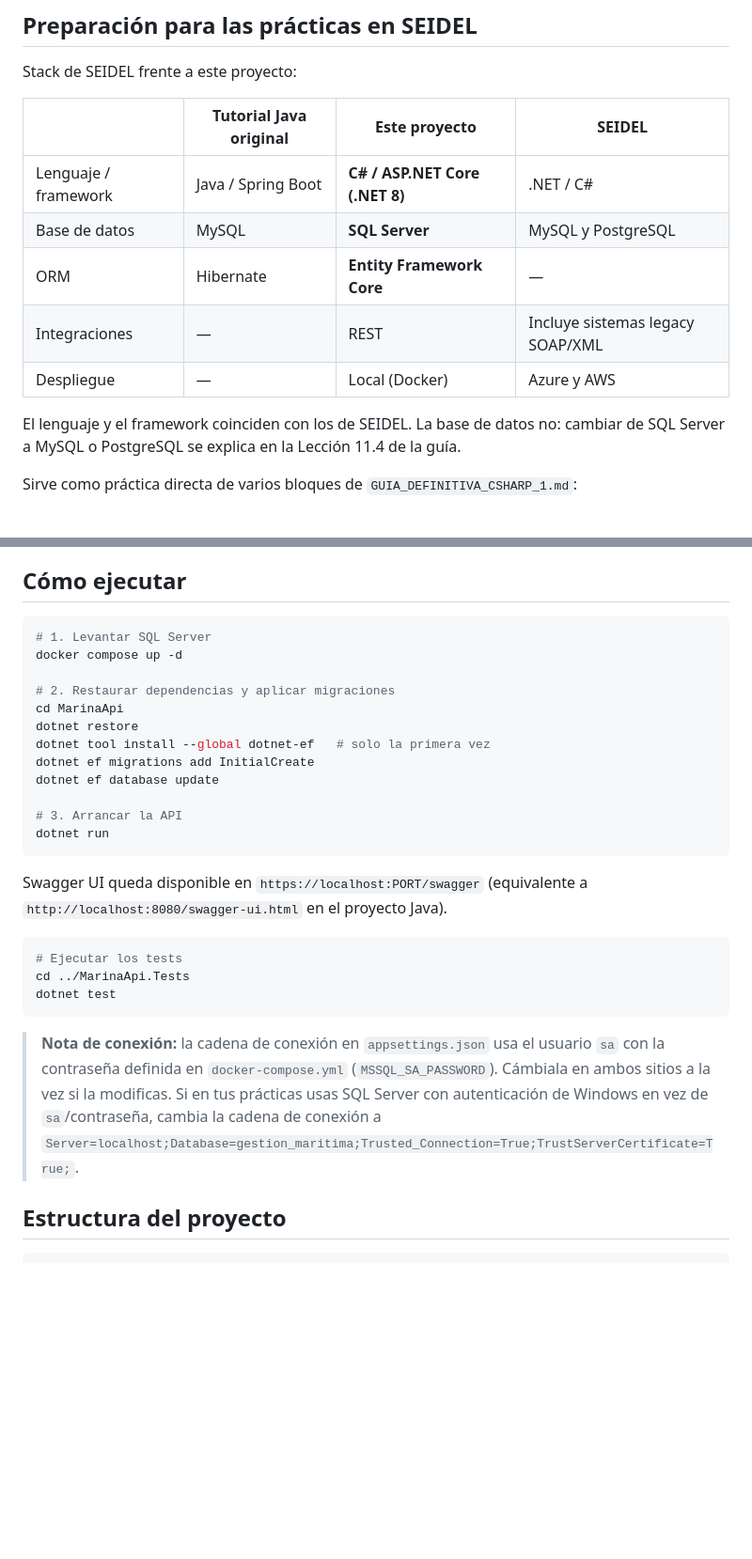
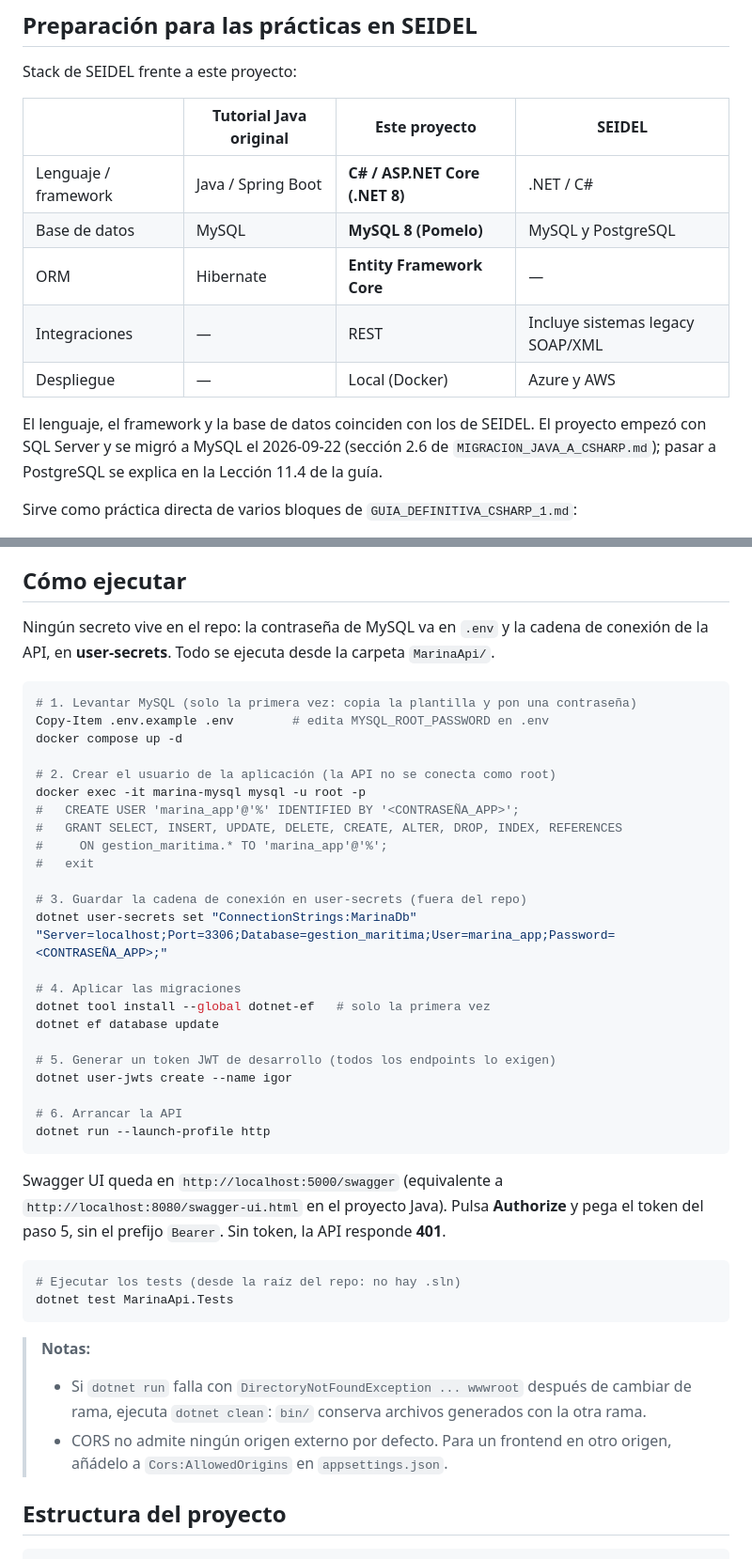
Before and after one commit to IgorDAM/Proyecto_CSharp, a Markdown page: MarinaApi/README.md, 2 parts joined by grey strips. Shown at 94% size. Rendered like a GitHub page; blank space fills up the shorter version.

Commit message:
docs: README con el arranque tras la corrección de seguridad
MySQL con .env, usuario marina_app, cadena de conexión en user-secrets,
token de dotnet user-jwts para Swagger y la nota de dotnet clean al
cambiar de rama. La tabla del stack ya dice MySQL en vez de SQL Server.

Co-Authored-By: Claude Opus 5.5 <noreply@anthropic.com>
Claude-Session: https://claude.ai/code/session_01K4gscCVncTRiV87HofUL8u

````diff
--- a/MarinaApi/README.md
+++ b/MarinaApi/README.md
@@ -12,13 +12,15 @@ Stack de SEIDEL frente a este proyecto:
 | | Tutorial Java original | Este proyecto | SEIDEL |
 |---|---|---|---|
 | Lenguaje / framework | Java / Spring Boot | **C# / ASP.NET Core (.NET 8)** | .NET / C# |
-| Base de datos | MySQL | **SQL Server** | MySQL y PostgreSQL |
+| Base de datos | MySQL | **MySQL 8 (Pomelo)** | MySQL y PostgreSQL |
 | ORM | Hibernate | **Entity Framework Core** | — |
 | Integraciones | — | REST | Incluye sistemas legacy SOAP/XML |
 | Despliegue | — | Local (Docker) | Azure y AWS |
 
-El lenguaje y el framework coinciden con los de SEIDEL. La base de datos no:
-cambiar de SQL Server a MySQL o PostgreSQL se explica en la Lección 11.4 de la guía.
+El lenguaje, el framework y la base de datos coinciden con los de SEIDEL. El
+proyecto empezó con SQL Server y se migró a MySQL el 2026-09-22 (sección 2.6 de
+`MIGRACION_JAVA_A_CSHARP.md`); pasar a PostgreSQL se explica en la Lección 11.4
+de la guía.
 
 Sirve como práctica directa de varios bloques de `GUIA_DEFINITIVA_CSHARP_1.md`:
 - **Lección 6** (Patrones de Diseño: Repository, DI, Factory) → `Repositories/` y `Services/`
@@ -29,36 +31,52 @@ Sirve como práctica directa de varios bloques de `GUIA_DEFINITIVA_CSHARP_1.md`:
 
 ## Cómo ejecutar
 
-```bash
-# 1. Levantar SQL Server
+Ningún secreto vive en el repo: la contraseña de MySQL va en `.env` y la cadena
+de conexión de la API, en **user-secrets**. Todo se ejecuta desde la carpeta
+`MarinaApi/`.
+
+```powershell
+# 1. Levantar MySQL (solo la primera vez: copia la plantilla y pon una contraseña)
+Copy-Item .env.example .env        # edita MYSQL_ROOT_PASSWORD en .env
 docker compose up -d
 
-# 2. Restaurar dependencias y aplicar migraciones
-cd MarinaApi
-dotnet restore
+# 2. Crear el usuario de la aplicación (la API no se conecta como root)
+docker exec -it marina-mysql mysql -u root -p
+#   CREATE USER 'marina_app'@'%' IDENTIFIED BY '<CONTRASEÑA_APP>';
+#   GRANT SELECT, INSERT, UPDATE, DELETE, CREATE, ALTER, DROP, INDEX, REFERENCES
+#     ON gestion_maritima.* TO 'marina_app'@'%';
+#   exit
+
+# 3. Guardar la cadena de conexión en user-secrets (fuera del repo)
+dotnet user-secrets set "ConnectionStrings:MarinaDb" "Server=localhost;Port=3306;Database=gestion_maritima;User=marina_app;Password=<CONTRASEÑA_APP>;"
+
+# 4. Aplicar las migraciones
 dotnet tool install --global dotnet-ef   # solo la primera vez
-dotnet ef migrations add InitialCreate
 dotnet ef database update
 
-# 3. Arrancar la API
-dotnet run
+# 5. Generar un token JWT de desarrollo (todos los endpoints lo exigen)
+dotnet user-jwts create --name igor
+
+# 6. Arrancar la API
+dotnet run --launch-profile http
 ```
 
-Swagger UI queda disponible en `https://localhost:PORT/swagger` (equivalente
-a `http://localhost:8080/swagger-ui.html` en el proyecto Java).
+Swagger UI queda en `http://localhost:5000/swagger` (equivalente a
+`http://localhost:8080/swagger-ui.html` en el proyecto Java). Pulsa
+**Authorize** y pega el token del paso 5, sin el prefijo `Bearer`. Sin token,
+la API responde **401**.
 
-```bash
-# Ejecutar los tests
-cd ../MarinaApi.Tests
-dotnet test
+```powershell
+# Ejecutar los tests (desde la raíz del repo: no hay .sln)
+dotnet test MarinaApi.Tests
 ```
 
-> **Nota de conexión:** la cadena de conexión en `appsettings.json` usa el
-> usuario `sa` con la contraseña definida en `docker-compose.yml`
-> (`MSSQL_SA_PASSWORD`). Cámbiala en ambos sitios a la vez si la modificas.
-> Si en tus prácticas usas SQL Server con autenticación de Windows en vez de
-> `sa`/contraseña, cambia la cadena de conexión a
-> `Server=localhost;Database=gestion_maritima;Trusted_Connection=True;TrustServerCertificate=True;`.
+> **Notas:**
+> - Si `dotnet run` falla con `DirectoryNotFoundException ... wwwroot` después
+>   de cambiar de rama, ejecuta `dotnet clean`: `bin/` conserva archivos
+>   generados con la otra rama.
+> - CORS no admite ningún origen externo por defecto. Para un frontend en otro
+>   origen, añádelo a `Cors:AllowedOrigins` en `appsettings.json`.
 
 ## Estructura del proyecto
 
````
